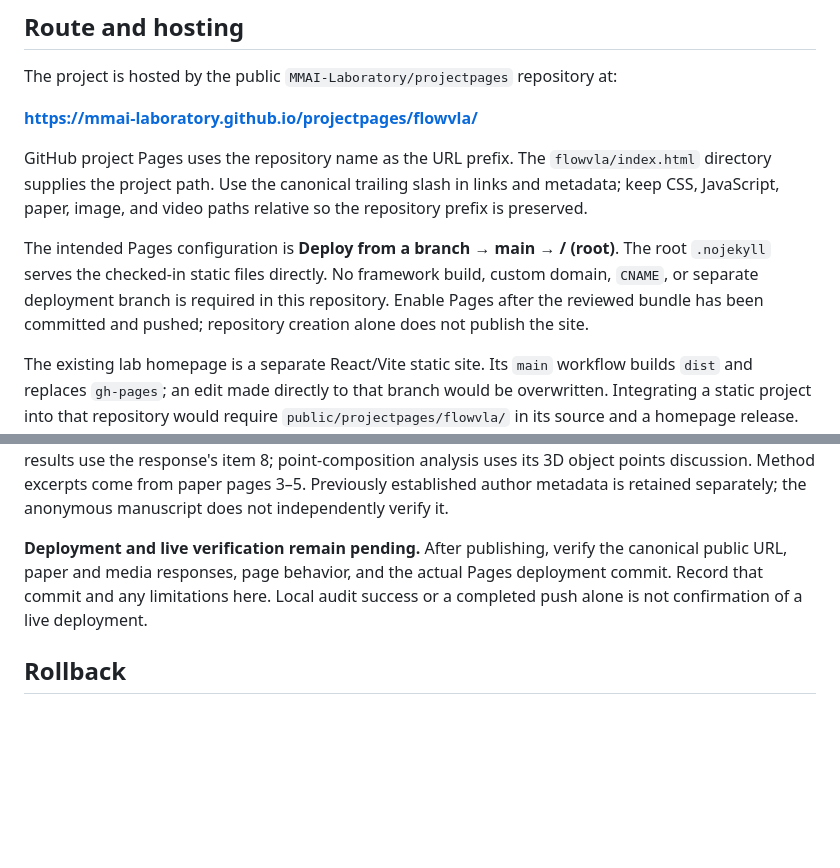
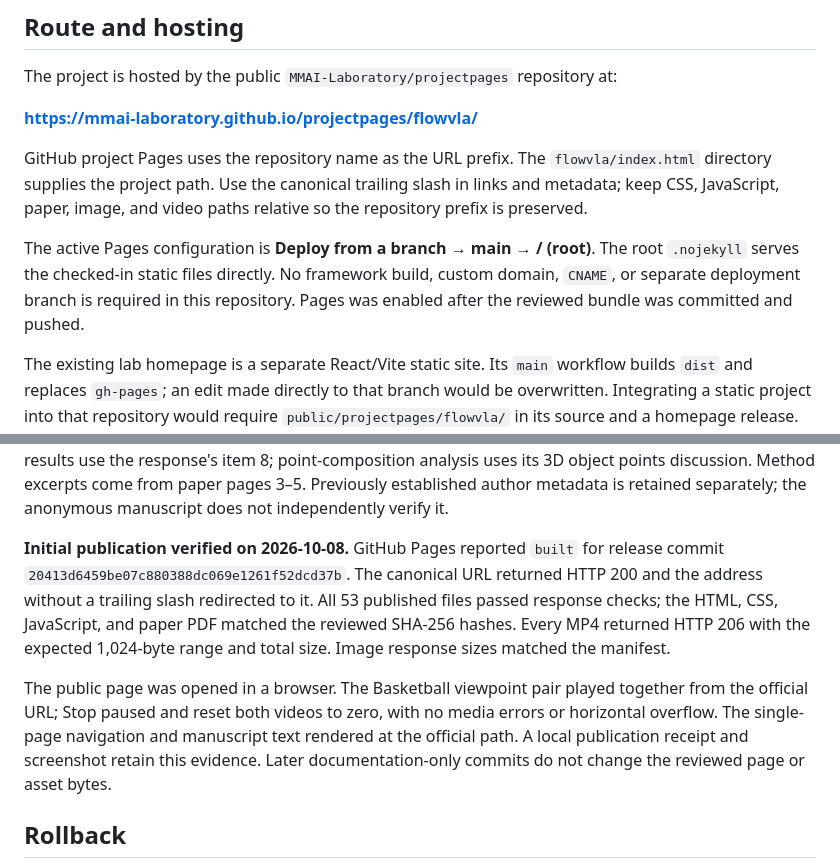
Before and after one commit to MMAI-Laboratory/flowvla, a Markdown page: docs/deployment.md, 2 parts joined by grey strips. GitHub-like rendering; blank space fills up the shorter version.

Commit message:
Record verified official FlowVLA publication
Pages built the initial release. All 53 public files passed response checks; HTML, CSS, JavaScript and paper hashes match. All 19 videos support byte ranges. The public comparison pair plays and stops correctly. This update changes only deployment documentation.

```diff
--- a/docs/deployment.md
+++ b/docs/deployment.md
@@ -8,7 +8,7 @@ The project is hosted by the public `MMAI-Laboratory/projectpages` repository at
 
 GitHub project Pages uses the repository name as the URL prefix. The `flowvla/index.html` directory supplies the project path. Use the canonical trailing slash in links and metadata; keep CSS, JavaScript, paper, image, and video paths relative so the repository prefix is preserved.
 
-The intended Pages configuration is **Deploy from a branch → main → / (root)**. The root `.nojekyll` serves the checked-in static files directly. No framework build, custom domain, `CNAME`, or separate deployment branch is required in this repository. Enable Pages after the reviewed bundle has been committed and pushed; repository creation alone does not publish the site.
+The active Pages configuration is **Deploy from a branch → main → / (root)**. The root `.nojekyll` serves the checked-in static files directly. No framework build, custom domain, `CNAME`, or separate deployment branch is required in this repository. Pages was enabled after the reviewed bundle was committed and pushed.
 
 The existing lab homepage is a separate React/Vite static site. Its `main` workflow builds `dist` and replaces `gh-pages`; an edit made directly to that branch would be overwritten. Integrating a static project into that repository would require `public/projectpages/flowvla/` in its source and a homepage release. This dedicated project repository produces the requested URL without altering the homepage or depending on write access to it.
 
@@ -50,7 +50,9 @@ The reviewed single-page content manifest contains **53 files totaling 92,890,81
 
 Source provenance is retained here without adding labels to the rendered page: LIBERO's Seer rows use the supplied author response, page 1, items 1–2; its π₀.₅ results use paper Table 1. LIBERO-Plus uses Table 2, ablations use Tables 3–4, and real-world tasks and variations use Tables 5–6. Additional-backbone results use the response's item 8; point-composition analysis uses its 3D object points discussion. Method excerpts come from paper pages 3–5. Previously established author metadata is retained separately; the anonymous manuscript does not independently verify it.
 
-**Deployment and live verification remain pending.** After publishing, verify the canonical public URL, paper and media responses, page behavior, and the actual Pages deployment commit. Record that commit and any limitations here. Local audit success or a completed push alone is not confirmation of a live deployment.
+**Initial publication verified on 2026-10-08.** GitHub Pages reported `built` for release commit `20413d6459be07c880388dc069e1261f52dcd37b`. The canonical URL returned HTTP 200 and the address without a trailing slash redirected to it. All 53 published files passed response checks; the HTML, CSS, JavaScript, and paper PDF matched the reviewed SHA-256 hashes. Every MP4 returned HTTP 206 with the expected 1,024-byte range and total size. Image response sizes matched the manifest.
+
+The public page was opened in a browser. The Basketball viewpoint pair played together from the official URL; Stop paused and reset both videos to zero, with no media errors or horizontal overflow. The single-page navigation and manuscript text rendered at the official path. A local publication receipt and screenshot retain this evidence. Later documentation-only commits do not change the reviewed page or asset bytes.
 
 ## Rollback
 
```
